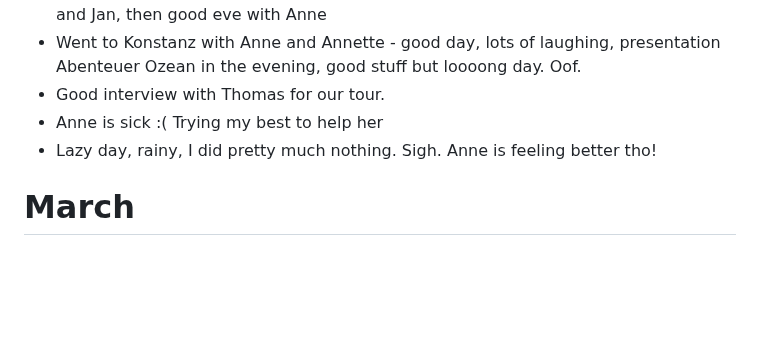
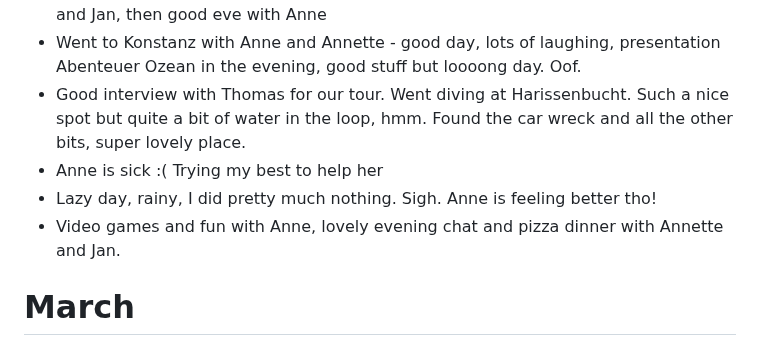
Before and after one commit to AVGP/50linesofcode, a Markdown page: log-raw/2025.md, the part around the change. Drawn GitHub-style; blank space fills up the shorter version.

```diff
--- a/log-raw/2025.md
+++ b/log-raw/2025.md
@@ -51,9 +51,10 @@
 - Good day in the office, then nice evening with Anne :3 <3
 - Amazing interviews with Sabine Kerkau, then nice food and chit chat with Annette and Jan, then good eve with Anne
 - Went to Konstanz with Anne and Annette - good day, lots of laughing, presentation Abenteuer Ozean in the evening, good stuff but loooong day. Oof.
-- Good interview with Thomas for our tour.
+- Good interview with Thomas for our tour. Went diving at Harissenbucht. Such a nice spot but quite a bit of water in the loop, hmm. Found the car wreck and all the other bits, super lovely place.
 - Anne is sick :( Trying my best to help her
 - Lazy day, rainy, I did pretty much nothing. Sigh. Anne is feeling better tho!
+- Video games and fun with Anne, lovely evening chat and pizza dinner with Annette and Jan.
 
 # March
 
```
